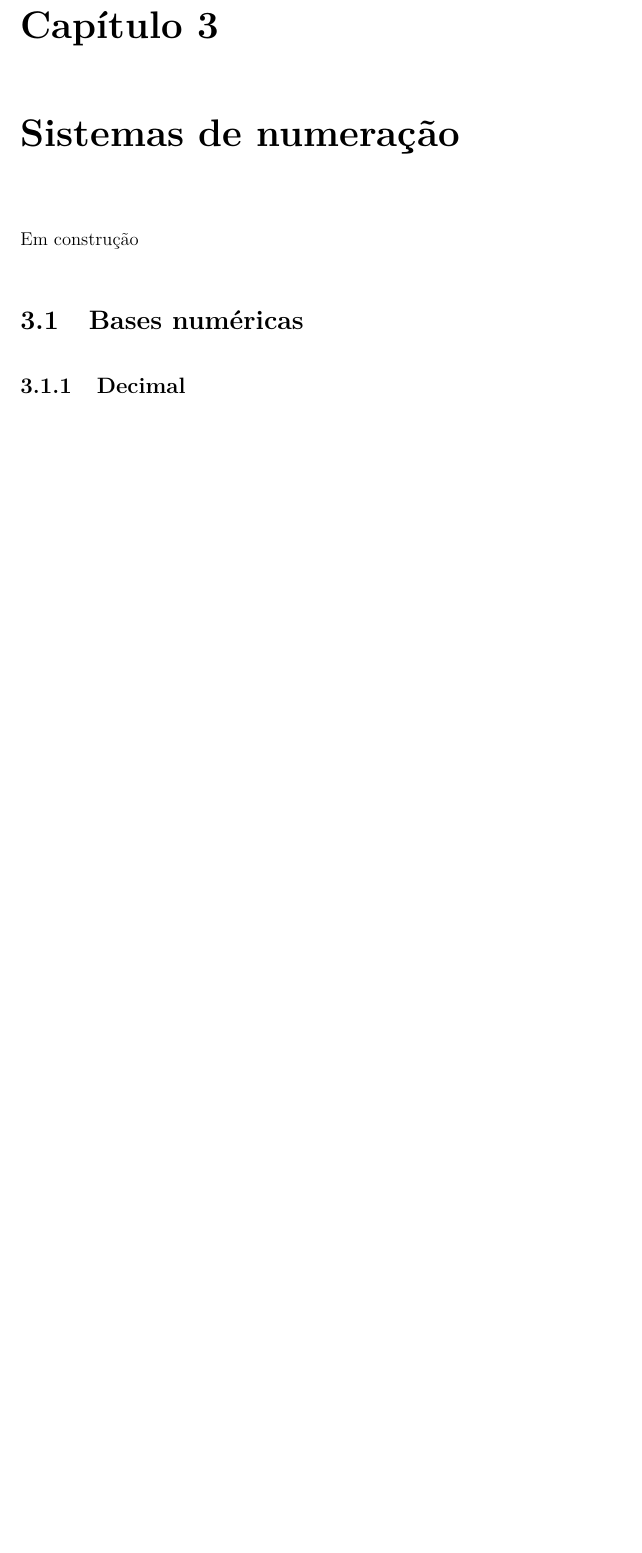
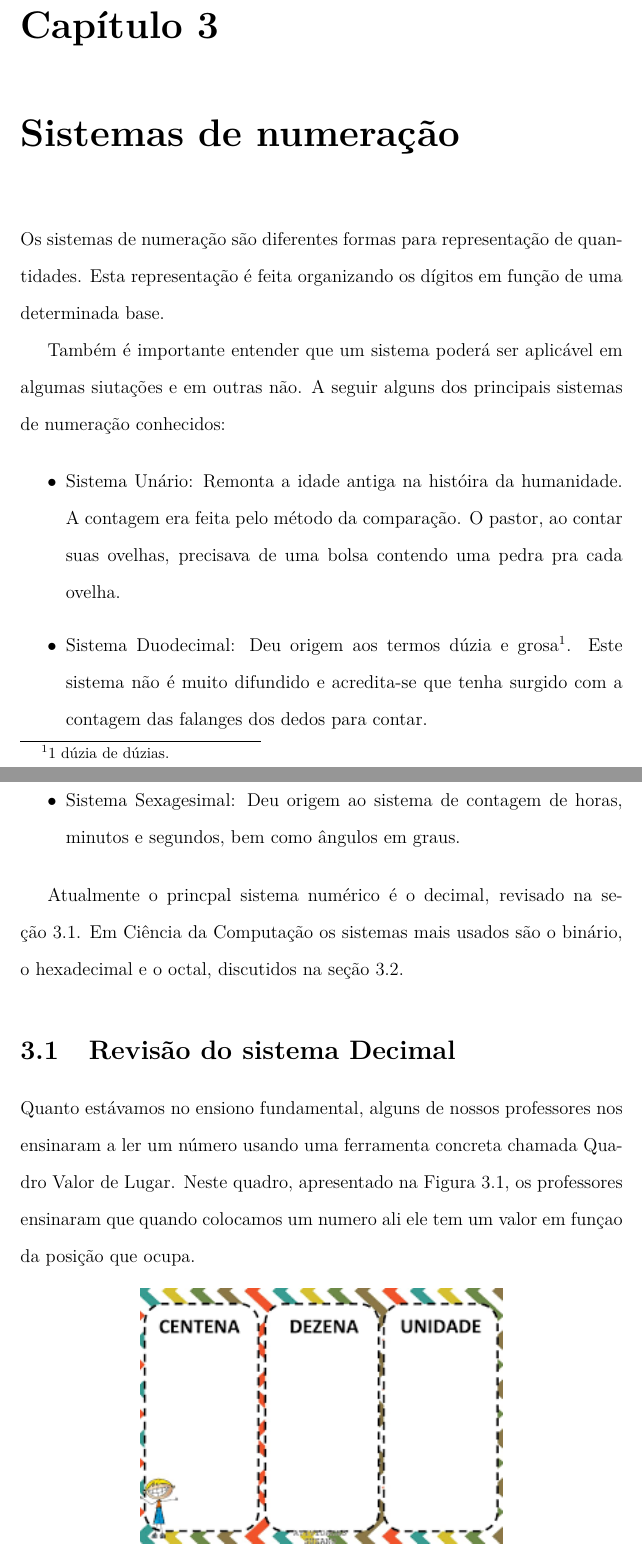
Before and after one commit to josefigueiredo/microapostilaCD, a LaTeX book (Micro Apostila de Circuitos Digitais.tex, which reads tex_files/sistemasNumeracao.tex): part of page 14 of 25 before the commit and two parts of pages 14 and 15 of 29 after it, the two joined at a grey line, cut so that both start at the same text, the shorter picture padded with empty space. The pictures show the PDF file Micro Apostila de Circuitos Digitais.pdf that the author committed with the source.

Commit message:
ampliando sistemas numericos

```diff
--- a/tex_files/sistemasNumeracao.tex
+++ b/tex_files/sistemasNumeracao.tex
@@ -1,4 +1,27 @@
 \chapter{Sistemas de numeração}
 \label{sinais}
 
-Em construção
+Os sistemas de numeração são diferentes formas para representação de quantidades. Esta representação é feita organizando os dígitos em função de uma determinada base.
+
+Também é importante entender que um sistema poderá ser aplicável em algumas siutações e em outras não. A seguir alguns dos principais sistemas de numeração conhecidos:
+
+\begin{itemize}
+	\item Sistema Unário: Remonta a idade antiga na históira da humanidade. A contagem era feita pelo método da comparação. O pastor, ao contar suas ovelhas, precisava de uma bolsa contendo uma pedra pra cada ovelha.
+	\item Sistema Duodecimal: Deu origem aos termos dúzia e grosa\footnote{1 dúzia de dúzias.}. Este sistema não é muito difundido e acredita-se que tenha surgido com a contagem das falanges dos dedos para contar.
+	\item Sistema Sexagesimal: Deu origem ao sistema de contagem de horas, minutos e segundos, bem como ângulos em graus.
+\end{itemize}
+
+Atualmente o princpal sistema numérico é o decimal, revisado na seção~\ref{sistemaDecimal}. Em Ciência da Computação os sistemas mais usados são o binário, o hexadecimal e o octal, discutidos na seção~\ref{basesComput}.
+
+\section{Revisão do sistema Decimal}
+\label{sistemaDecimal}
+
+Quanto estávamos no ensiono fundamental, alguns de nossos professores nos ensinaram a ler um número usando uma ferramenta concreta chamada Quadro Valor de Lugar. Neste quadro, apresentado na Figura~\ref{fig:qvl}, os professores ensinaram que quando colocamos um numero ali ele tem um valor em funçao da posição que ocupa.
+
+\begin{figure}[h]
+	\begin{center}
+		\includegraphics[width=0.6\textwidth]{img/sistemasNum/qvl.png}
+		\caption{Quadro Valor de Lugar (Fonte: Figura da Internet)}
+		\label{fig:qvl}
+	\end{center}
+\end{figure}
@@ -4,0 +35,3 @@ Em construção
+\begin{equation}\label{polinomio}
+N=d_1.\beta^{1-1}+d_2.\beta^{2-1}+d_3.\beta^{3-1}+d_4.\beta^{4-1}+...d_t.\beta^{t-1}
+\end{equation}
@@ -4,0 +49,9 @@ Em construção
+\begin{equation}\label{eq:sum}
+N=\sum_{i=1}^{t}d_i.\beta^{i-1}
+\end{equation}
+
+Para melhor compreensão vamos resolver o caso anteriormente resolvido pelo Quadro Valor de Lugar. Usamos uma tabela para melhor representar a ideia.
+
+\noindent\textbf{Exemplo: 124}
+\begin{table}[h]
+	\centering
```
Also changed, not shown: tex_files/tiposSinais.tex (+1 -1 lines), Micro Apostila de Circuitos Digitais.pdf, img/sistemasNum/qvl.png (added), tex_files/sistemasNumeracao.tex (57 more changed lines), 3 other files.
